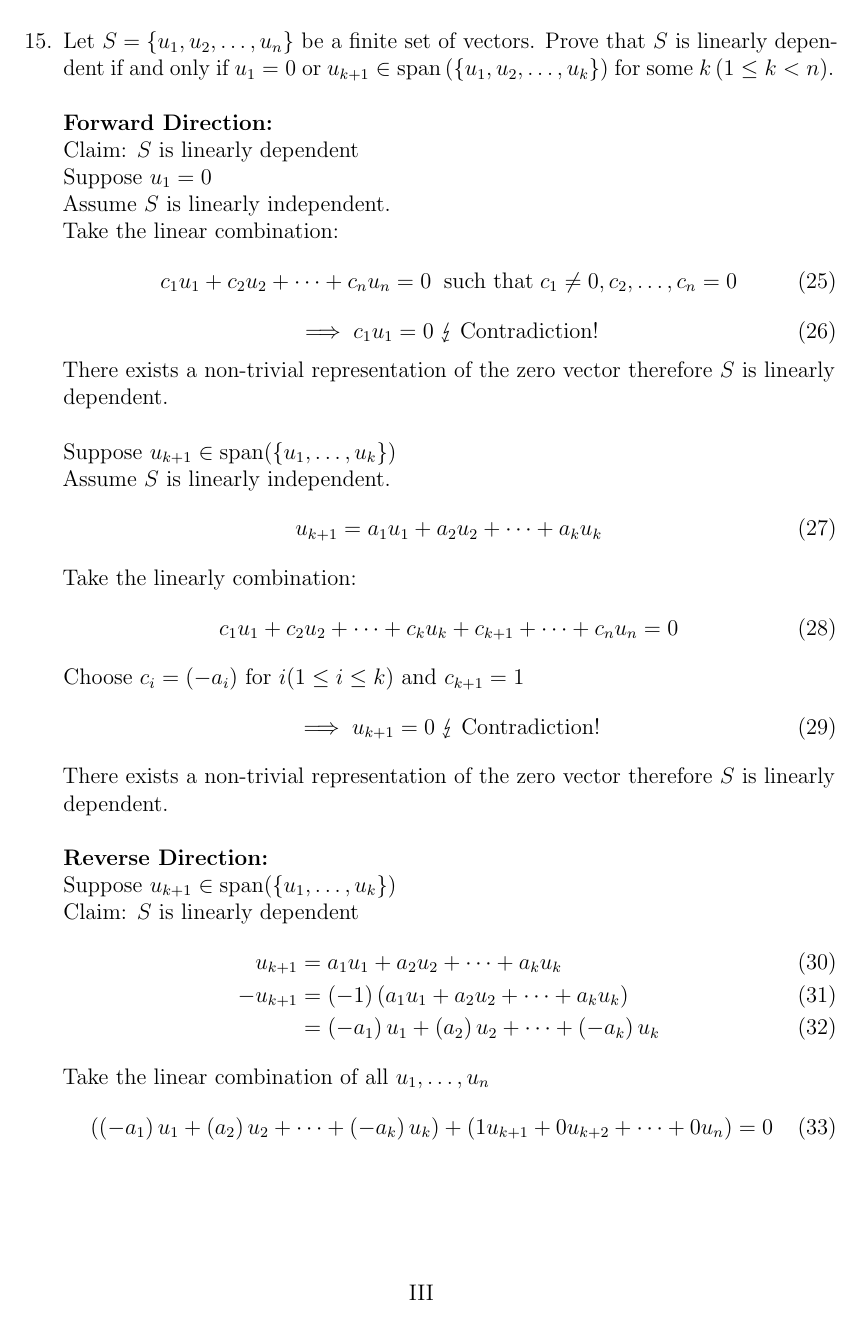
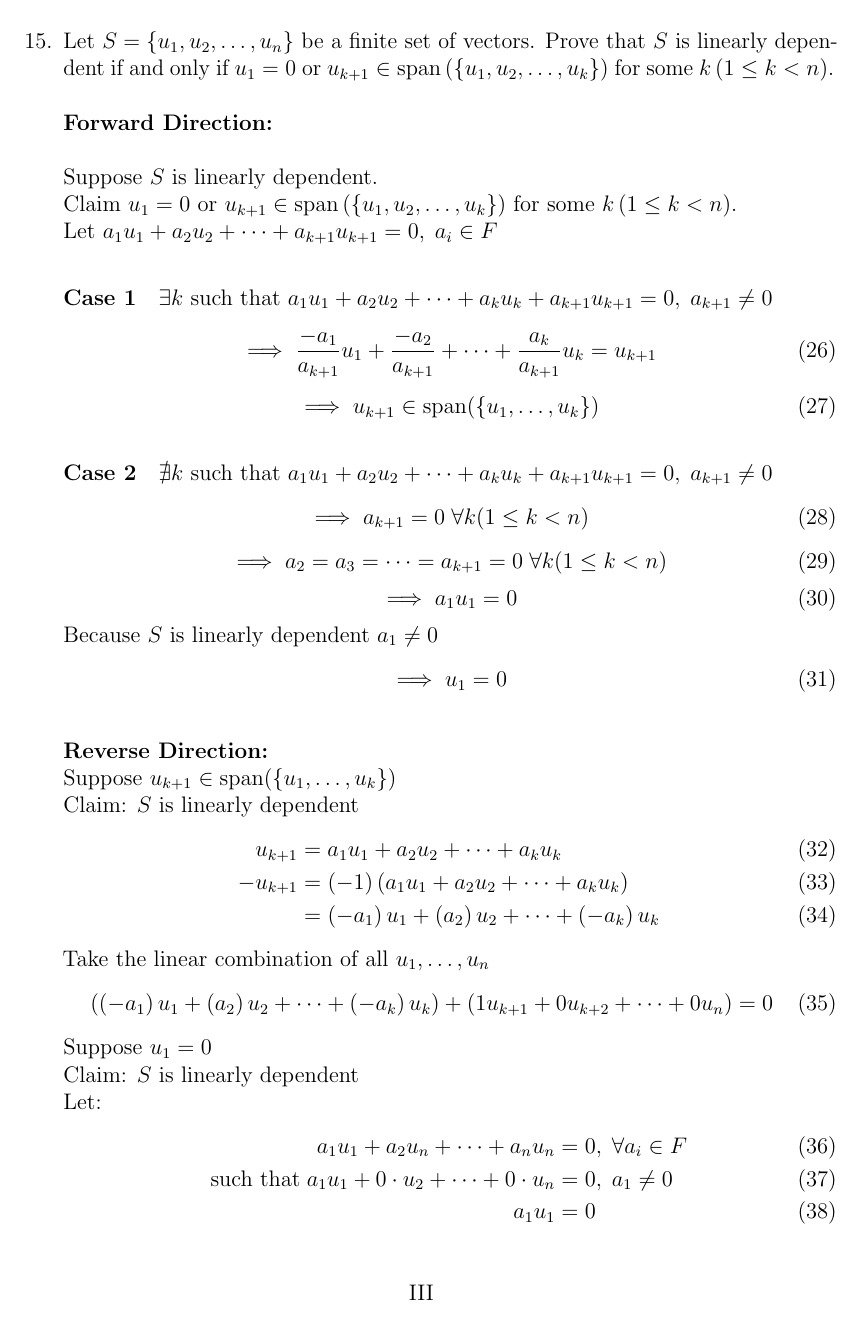
Before and after one commit to ccurro/ma326hw, a LaTeX problem sheet (hw2/hw2.tex, which reads hw2/qs/15.tex): page 3 of 14. Compiled offline with pdfLaTeX.

Commit message:
Completed. or so we think

```diff
--- a/hw2/qs/15.tex
+++ b/hw2/qs/15.tex
@@ -5,34 +5,68 @@ or $u_{k+1} \in
 \left(1 \leq k < n\right)$.
 \\\hfill\\
 \textbf{Forward Direction:}\\
-Claim: $S$ is linearly dependent
-\\Suppose $u_1=0$
-\\Assume $S$ is linearly independent.
-\\Take the linear combination:
+% Claim: $S$ is linearly dependent
+% \\Suppose $u_1=0$
+% \\Assume $S$ is linearly independent.
+% \\Take the linear combination:
+% \begin{equation}
+% c_1u_1 + c_2u_2 + \cdots + c_nu_n =0 \; \;\text{such that}\; c_1 \neq 0,
+% c_2,\dots,c_n = 0
+% \end{equation}
+% \begin{equation}
+% \implies c_1u_1 = 0 \;\lightning\; \text{Contradiction!}
+% \end{equation}
+% There exists a non-trivial representation of the zero vector therefore
+% $S$ is linearly dependent.\\\hfill
+% \\Suppose $u_{k+1} \in \text{span}(\left\{u_1,\dots,u_k\right\})$
+% \\Assume $S$ is linearly independent.
+% \begin{equation}
+% u_{k+1} = a_1u_1 + a_2u_2 + \cdots + a_ku_k
+% \end{equation}
+% Take the linearly combination:
+% \begin{equation}
+% c_1u_1 + c_2u_2 + \cdots + c_ku_k + c_{k+1} + \dots + c_nu_n = 0
+% \end{equation}
+% Choose $c_i = (-a_i)$ for $i(1\leq i \leq k)$ and $c_{k+1}=1$
+% \begin{equation}
+% \implies u_{k+1} = 0 \;\lightning\; \text{Contradiction!}
+% \end{equation}
+% There exists a non-trivial representation of the zero vector therefore
+% $S$ is linearly dependent.
+\\Suppose $S$ is linearly dependent.
+\\Claim $u_1 =0$
+or $u_{k+1} \in
+\text{span}\left(\left\{u_1,u_2,\dots,u_k\right\}\right)$ for some $k
+\left(1 \leq k < n\right)$.
+\\Let $a_1u_1 +a_2u_2 +\cdots+a_{k+1}u_{k+1}=0,\; a_i \in F$
+\paragraph{Case 1} $\exists k$ such that $a_1u_1 +a_2u_2
++\cdots+a_ku_k+a_{k+1}u_{k+1}=0,\;a_{k+1} \neq 0$
 \begin{equation}
-c_1u_1 + c_2u_2 + \cdots + c_nu_n =0 \; \;\text{such that}\; c_1 \neq 0,
-c_2,\dots,c_n = 0
+\implies \frac{-a_1}{a_{k+1}}u_1 + \frac{-a_2}{a_{k+1}} +\cdots +
+\frac{a_k}{a_{k+1}}u_k = u_{k+1}
 \end{equation}
 \begin{equation}
-\implies c_1u_1 = 0 \;\lightning\; \text{Contradiction!}
+\implies u_{k+1} \in \text{span}(\{u_1,\dots,u_k\})
 \end{equation}
-There exists a non-trivial representation of the zero vector therefore
-$S$ is linearly dependent.\\\hfill
-\\Suppose $u_{k+1} \in \text{span}(\left\{u_1,\dots,u_k\right\})$
-\\Assume $S$ is linearly independent.
+\paragraph{Case 2} $\nexists k$ such that $a_1u_1 +a_2u_2
++\dots+a_ku_k+a_{k+1}u_{k+1}=0,\; a_{k+1}\neq 0$
 \begin{equation}
-u_{k+1} = a_1u_1 + a_2u_2 + \cdots + a_ku_k
+\implies a_{k+1}=0 \; \forall k(1 \leq k< n)
 \end{equation}
-Take the linearly combination:
 \begin{equation}
-c_1u_1 + c_2u_2 + \cdots + c_ku_k + c_{k+1} + \dots + c_nu_n = 0
+\implies a_2=a_3=\cdots=a_{k+1}=0\;\forall k (1\leq k < n)
 \end{equation}
-Choose $c_i = (-a_i)$ for $i(1\leq i \leq k)$ and $c_{k+1}=1$
 \begin{equation}
-\implies u_{k+1} = 0 \;\lightning\; \text{Contradiction!}
+%\implies a_1u_1 +a_2u_2
+%+\dots+a_ku_k+a_{k+1}u_{k+1}&= a_1u_1 + 0\cdot u_2+\cdots
+%+0\cdot u_{k+1} \\
+\implies a_1u_1 = 0
 \end{equation}
-There exists a non-trivial representation of the zero vector therefore
-$S$ is linearly dependent.\\\hfill\\
+Because $S$ is linearly dependent $a_1\neq 0$
+\begin{equation}
+\implies  u_1 = 0
+\end{equation}
+\\
 \textbf{Reverse Direction:}\\
 Suppose $u_{k+1} \in \text{span}(\left\{u_1,\dots,u_k\right\})$
 \\Claim: $S$ is linearly dependent
@@ -48,3 +82,12 @@ Take the linear combination of all $u_1,\dots,u_n$
   \left(-a_k\right)u_k\right) + \left(1u_{k+1} + 0u_{k+2}
   + \cdots + 0u_n\right)=0
 \end{equation}
+Suppose $u_1 = 0$
+\\Claim: $S$ is linearly dependent
+\\Let:
+\begin{align}
+a_1u_1 +a_2u_n +\cdots+a_nu_n &= 0,\; \forall a_i \in F\\
+\text{such that}\;a_1u_1 + 0\cdot u_2 +\cdots+0\cdot u_n &= 0,\;
+a_1\neq 0\\
+a_1u_1 &= 0
+\end{align}
```
Also changed, not shown: hw2/qs/14.tex (+14 -12 lines), hw2/qs/2.tex (+12 -12 lines), hw2/qs/20.tex (+1 -1 lines), hw2/qs/31.tex (+1 -1 lines), hw2/qs/6.tex (+6 -5 lines), hw2/hw2.pdf, 8 other files.
